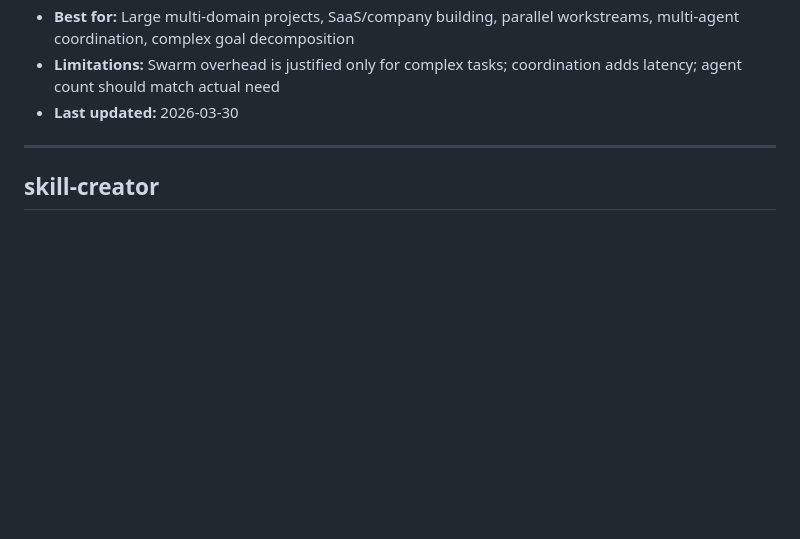
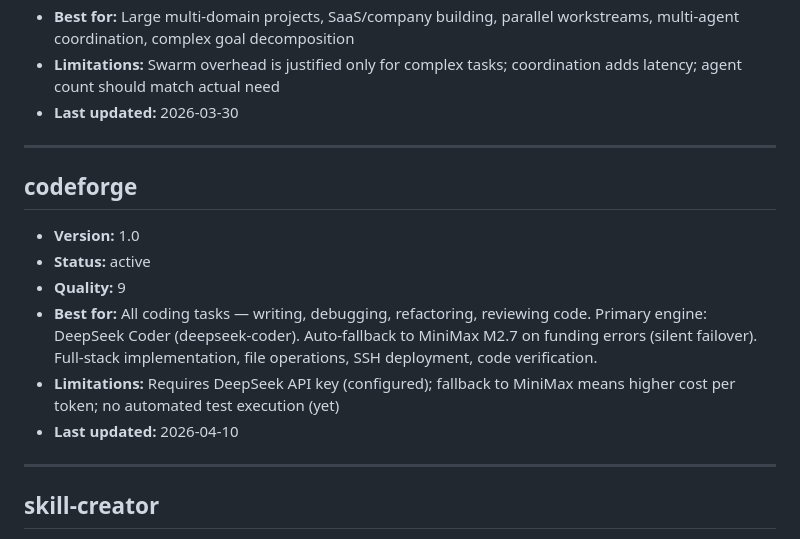
Before and after one commit to noviarchai/3nd.dev, a Markdown page: memory/skills-registry.md, the part around the change. Drawn GitHub-style; blank space fills up the shorter version.

Commit message:
codeforge: god-tier coding skill with DeepSeek Coder + MiniMax fallback
- Primary model: deepseek-coder (64K context)
- Auto-fallback to MiniMax on 401/403/Insufficient Balance
- Silent failover (user never sees DeepSeek failure)
- Full-stack: write, edit, exec, SSH deployment
- Safety: no destructive ops without confirmation
- Quality standards: file headers, diff reports, verification
- Registry: added codeforge v1.0 (quality: 9)
- DeepSeek verified working with funded account

```diff
--- a/memory/skills-registry.md
+++ b/memory/skills-registry.md
@@ -185,6 +185,16 @@ Living registry of all OpenClaw skills.
 
 ---
 
+## codeforge
+- **Version:** 1.0
+- **Status:** active
+- **Quality:** 9
+- **Best for:** All coding tasks — writing, debugging, refactoring, reviewing code. Primary engine: DeepSeek Coder (deepseek-coder). Auto-fallback to MiniMax M2.7 on funding errors (silent failover). Full-stack implementation, file operations, SSH deployment, code verification.
+- **Limitations:** Requires DeepSeek API key (configured); fallback to MiniMax means higher cost per token; no automated test execution (yet)
+- **Last updated:** 2026-04-10
+
+---
+
 ## skill-creator
 - **Version:** 1.0
 - **Status:** active
```
